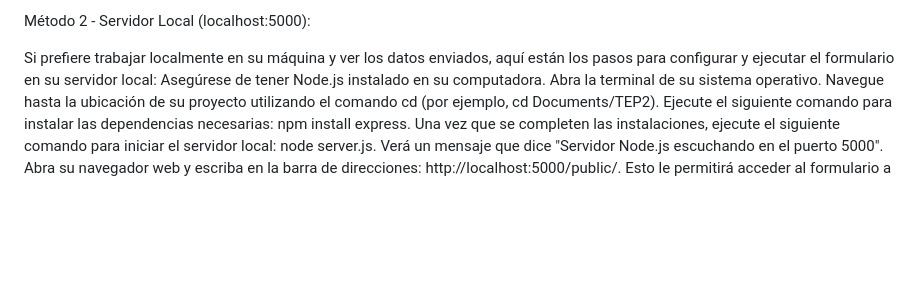
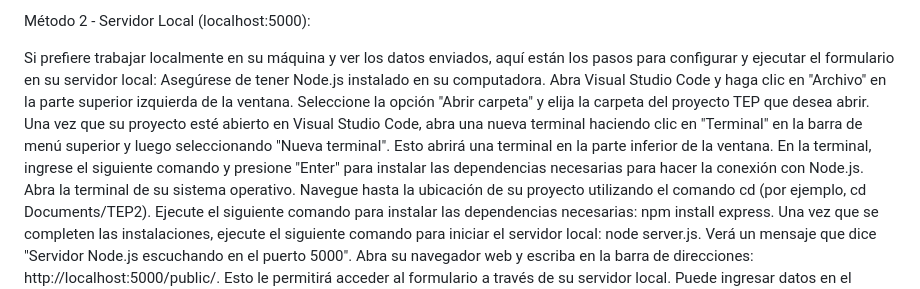
Before and after one commit to MirshaNohely/TEP2, a Markdown page: README.md, the part around the change. Drawn GitHub-style; blank space fills up the shorter version.

```diff
--- a/README.md
+++ b/README.md
@@ -21,6 +21,10 @@ Método 2 - Servidor Local (localhost:5000):
 
 Si prefiere trabajar localmente en su máquina y ver los datos enviados, aquí están los pasos para configurar y ejecutar el formulario en su servidor local:
 Asegúrese de tener Node.js instalado en su computadora.
+Abra Visual Studio Code y haga clic en "Archivo" en la parte superior izquierda de la ventana.
+Seleccione la opción "Abrir carpeta" y elija la carpeta del proyecto TEP que desea abrir.
+Una vez que su proyecto esté abierto en Visual Studio Code, abra una nueva terminal haciendo clic en "Terminal" en la barra de menú superior y luego seleccionando "Nueva terminal". Esto abrirá una terminal en la parte inferior de la ventana.
+En la terminal, ingrese el siguiente comando y presione "Enter" para instalar las dependencias necesarias para hacer la conexión con Node.js.
 Abra la terminal de su sistema operativo.
 Navegue hasta la ubicación de su proyecto utilizando el comando cd (por ejemplo, cd Documents/TEP2).
 Ejecute el siguiente comando para instalar las dependencias necesarias: npm install express.
```
